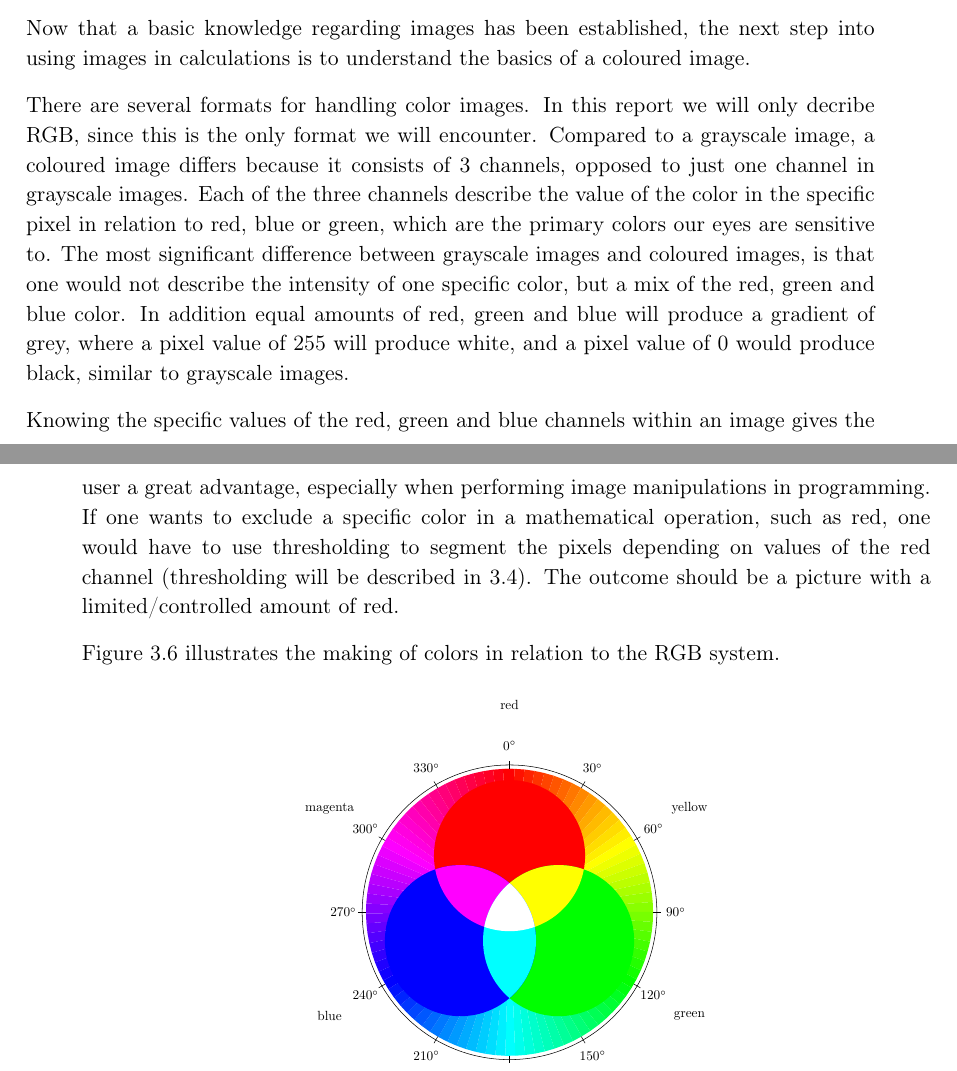
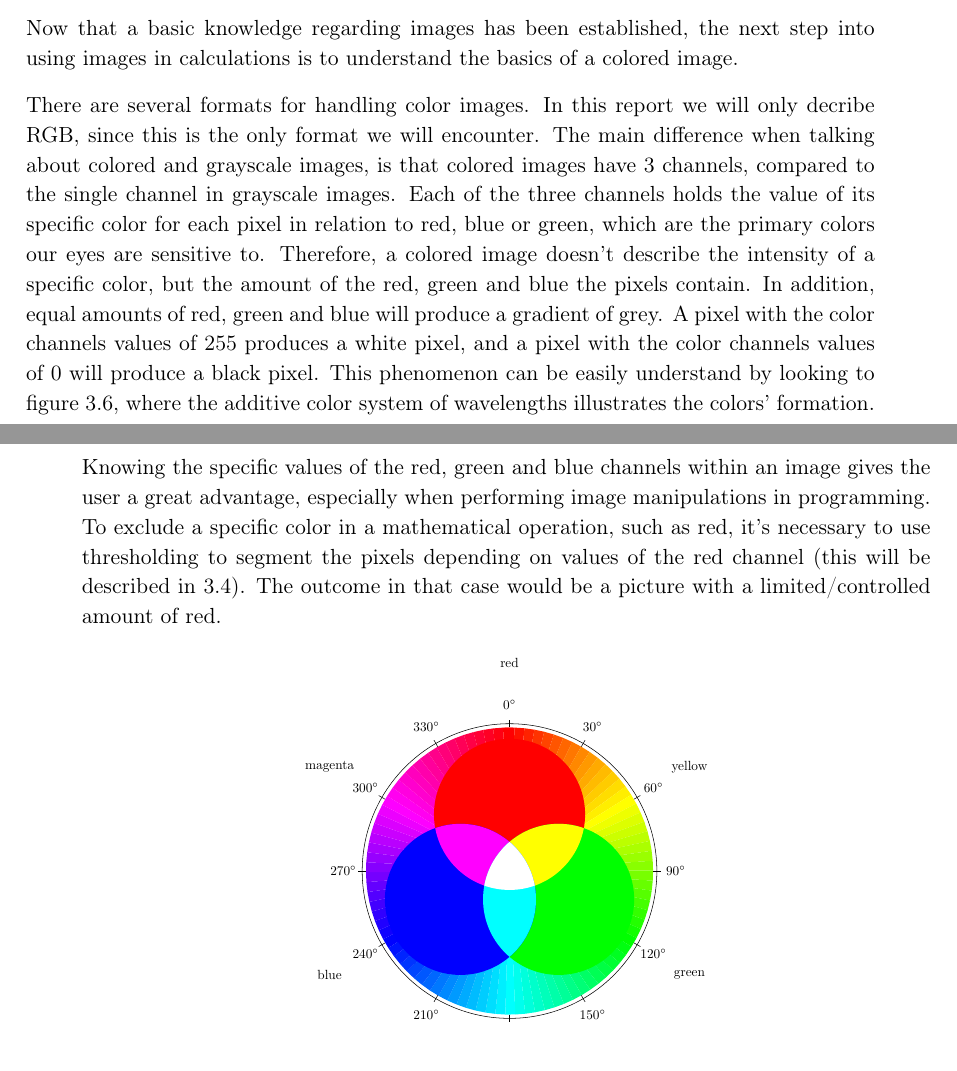
Before and after one commit to Wikzo/MagicCanvas_MedialogyP3_2012, a LaTeX thesis (Report/master.tex, which reads Report/theory.tex): two parts of pages 21 and 22 of 83, joined at a grey line, cut so that both start at the same text. Compiled offline with pdfLaTeX.

Commit message:
changes on colored images and passing now to binary images

```diff
--- a/Report/theory.tex
+++ b/Report/theory.tex
@@ -80,13 +80,11 @@ In OpenCV, images are stored in a matrix (see figure \ref{fig:opencv_matrix}). T
 \end{figure}
 
 \subsection{Working with coloured images}
-Now that a basic knowledge regarding images has been established, the next step into using images in calculations is to understand the basics of a coloured image.
+Now that a basic knowledge regarding images has been established, the next step into using images in calculations is to understand the basics of a colored image.
 
-There are several formats for handling color images. In this report we will only decribe RGB, since this is the only format we will encounter. Compared to a grayscale image, a coloured image differs because it consists of 3 channels, opposed to just one channel in grayscale images. Each of the three channels describe the value of the color in the specific pixel in relation to red, blue or green, which are the primary colors our eyes are sensitive to. The most significant difference between grayscale images and coloured images, is that one would not describe the intensity of one specific color, but a mix of the red, green and blue color. In addition equal amounts of red, green and blue  will produce a gradient of grey, where a pixel value of 255 will produce white, and a pixel value of 0 would produce black, similar to grayscale images.
+There are several formats for handling color images. In this report we will only decribe RGB, since this is the only format we will encounter. The main difference when talking about colored and grayscale images, is that colored images have 3 channels, compared to the single channel in grayscale images. Each of the three channels holds the value of its specific color for each pixel in relation to red, blue or green, which are the primary colors our eyes are sensitive to. Therefore, a colored image doesn't describe the intensity of a specific color, but the amount of the red, green and blue the pixels contain. In addition, equal amounts of red, green and blue will produce a gradient of grey. A pixel with the color channels values of 255 produces a white pixel, and a pixel with the color channels values of 0 will produce a black pixel. This phenomenon can be easily understand by looking to figure \ref{fig:ip_ColorWheel}, where the additive color system of wavelengths illustrates the colors' formation.
 
-Knowing the specific values of the red, green and blue channels within an image gives the user a great advantage, especially when performing image manipulations in programming. If one wants to exclude a specific color in a mathematical operation, such as red, one would have to use thresholding to segment the pixels depending on values of the red channel (thresholding will be described in \ref{sec:Thresholding}). The outcome should be a picture with a limited/controlled amount of red.
-
-Figure \ref{fig:ip_ColorWheel} illustrates the making of colors in relation to the RGB system.
+Knowing the specific values of the red, green and blue channels within an image gives the user a great advantage, especially when performing image manipulations in programming. To exclude a specific color in a mathematical operation, such as red, it's necessary to use thresholding to segment the pixels depending on values of the red channel (this will be described in \ref{sec:Thresholding}). The outcome in that case would be a picture with a limited/controlled amount of red.
 
 \begin{figure}[htbp]
 \centering
```
Also changed, not shown: Report/theory.tex (10 more changed lines).
